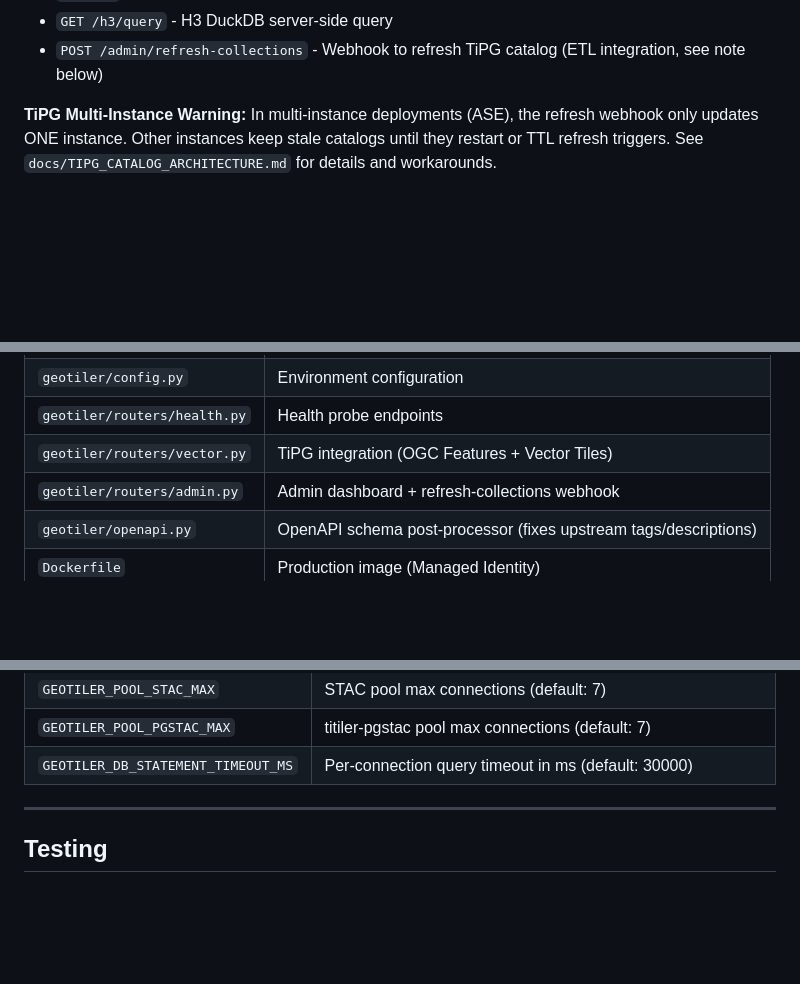
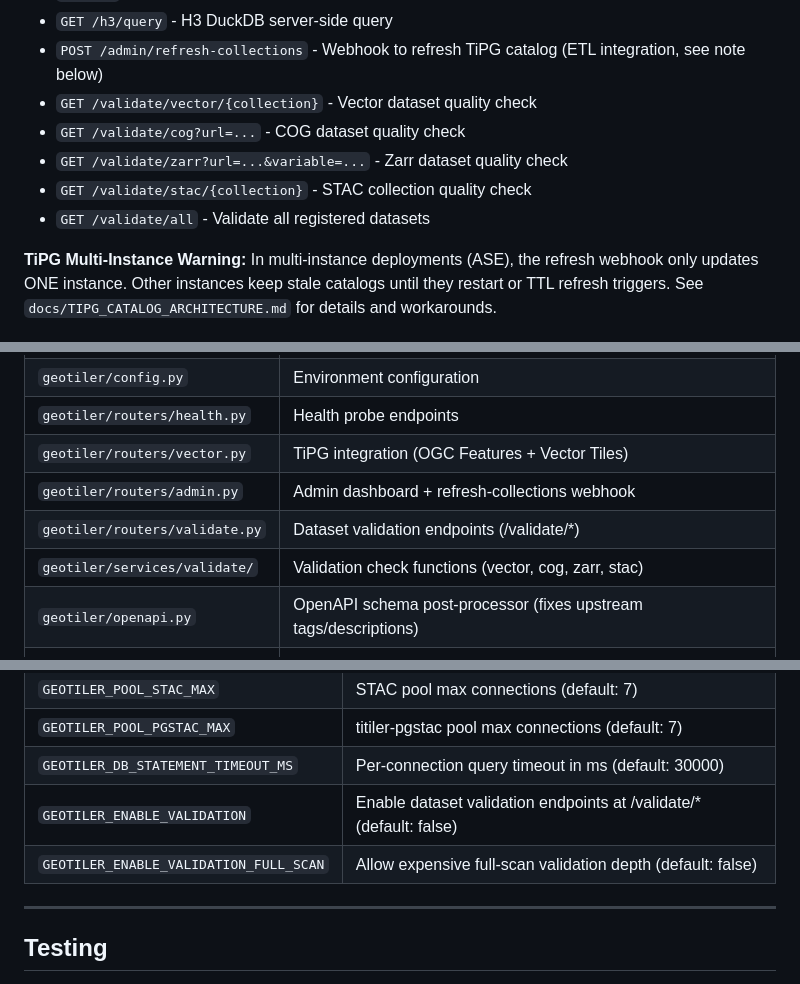
Before and after one commit to rob634/rmhtitiler, a Markdown page: claude.md, 3 parts joined by grey strips. Rendered like a GitHub page; blank space fills up the shorter version.

Commit message:
docs: add validation endpoints and config to CLAUDE.md
Co-Authored-By: Claude Opus 4.6 (1M context) <noreply@anthropic.com>

```diff
--- a/claude.md
+++ b/claude.md
@@ -37,6 +37,11 @@ Dynamic tile server for Cloud Optimized GeoTIFFs (COGs), Zarr/NetCDF arrays, and
 - `GET /h3` - H3 Explorer (interactive map)
 - `GET /h3/query` - H3 DuckDB server-side query
 - `POST /admin/refresh-collections` - Webhook to refresh TiPG catalog (ETL integration, see note below)
+- `GET /validate/vector/{collection}` - Vector dataset quality check
+- `GET /validate/cog?url=...` - COG dataset quality check
+- `GET /validate/zarr?url=...&variable=...` - Zarr dataset quality check
+- `GET /validate/stac/{collection}` - STAC collection quality check
+- `GET /validate/all` - Validate all registered datasets
 
 **TiPG Multi-Instance Warning:** In multi-instance deployments (ASE), the refresh webhook only updates ONE instance. Other instances keep stale catalogs until they restart or TTL refresh triggers. See `docs/TIPG_CATALOG_ARCHITECTURE.md` for details and workarounds.
 
@@ -51,6 +56,8 @@ Dynamic tile server for Cloud Optimized GeoTIFFs (COGs), Zarr/NetCDF arrays, and
 | `geotiler/routers/health.py` | Health probe endpoints |
 | `geotiler/routers/vector.py` | TiPG integration (OGC Features + Vector Tiles) |
 | `geotiler/routers/admin.py` | Admin dashboard + refresh-collections webhook |
+| `geotiler/routers/validate.py` | Dataset validation endpoints (/validate/*) |
+| `geotiler/services/validate/` | Validation check functions (vector, cog, zarr, stac) |
 | `geotiler/openapi.py` | OpenAPI schema post-processor (fixes upstream tags/descriptions) |
 | `Dockerfile` | Production image (Managed Identity) |
 | `Dockerfile.local` | Local dev image (Azure CLI credentials) |
@@ -122,6 +129,8 @@ All app vars use `GEOTILER_COMPONENT_SETTING` convention with units in names.
 | `GEOTILER_POOL_STAC_MAX` | STAC pool max connections (default: 7) |
 | `GEOTILER_POOL_PGSTAC_MAX` | titiler-pgstac pool max connections (default: 7) |
 | `GEOTILER_DB_STATEMENT_TIMEOUT_MS` | Per-connection query timeout in ms (default: 30000) |
+| `GEOTILER_ENABLE_VALIDATION` | Enable dataset validation endpoints at /validate/* (default: false) |
+| `GEOTILER_ENABLE_VALIDATION_FULL_SCAN` | Allow expensive full-scan validation depth (default: false) |
 
 ---
 
```
